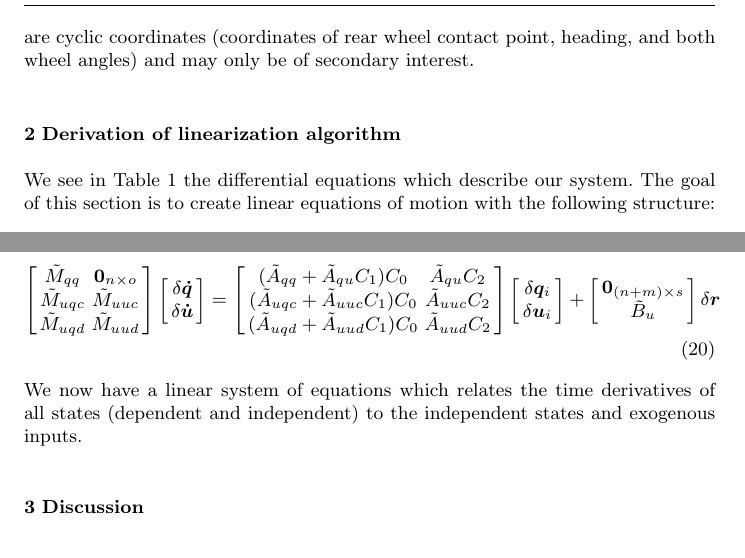
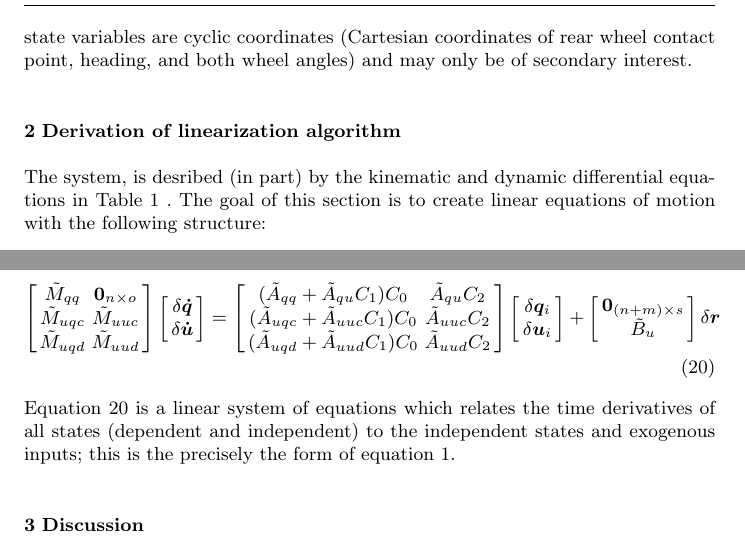
Before and after one commit to hazelnusse/SympyMechanicsPaper, a LaTeX paper (PetersonGedeHubbard2012.tex): two parts of pages 3 and 5 of 7, joined at a grey line, cut so that both start at the same text. Compiled offline with pdfLaTeX.

Commit message:
Implemented some of Mont's suggested changes.

```diff
--- a/PetersonGedeHubbard2012.tex
+++ b/PetersonGedeHubbard2012.tex
@@ -5,9 +5,6 @@
 \usepackage{amsmath}
 \usepackage{amssymb}
 \usepackage{bm}
-
-%% Big-O notation.
-\providecommand{\OO}[1]{\ensuremath{\operatorname{O}\bigl(#1\bigr)}}
 
 \begin{document}
 
@@ -129,14 +125,14 @@ not appear in the dynamic equations of motion), fewer than $p$ state
 variables may be of interest; one example is the Whipple bicycle model where
-$p=10$ but 5 of these state variables are cyclic coordinates (coordinates of
-rear wheel contact point, heading, and both wheel angles) and may only be of
-secondary interest.
+$p=10$ but 5 of these state variables are cyclic coordinates (Cartesian
+coordinates of rear wheel contact point, heading, and both wheel angles) and
+may only be of secondary interest.
 
 \section{Derivation of linearization algorithm}
 \label{sec:derivations}
 
-We see in Table \ref{table:assumptions} the differential equations which
-describe our system. The goal of this section is to create linear equations
-of motion with the following structure:
+The system, is desribed (in part) by the kinematic and dynamic differential
+equations in Table \ref{table:assumptions} .  The goal of this section is to
+create linear equations of motion with the following structure:
 \begin{align}
     \label{eq:structure}
     \tilde{M} \dot{\bm{x}} = \tilde{A} \bm{x}_i + \tilde{B} \bm{r}
@@ -400,8 +396,10 @@ rewrite equation (\ref{eq:state_space_unconstrained}) as
     \right]
     \delta \bm{r}
 \end{align}
-We now have a linear system of equations which relates the time derivatives of all
-states (dependent and independent) to the independent states and exogenous inputs.
+Equation \ref{eq:state_space_constrained} is a linear system of equations which
+relates the time derivatives of all states (dependent and independent) to the
+independent states and exogenous inputs; this is the precisely the form of
+equation \ref{eq:structure}.
 
 \section{Discussion}
 \label{sec:discussion}
```
Also changed, not shown: references.bib (+2 -2 lines), PetersonGedeHubbard2012.tex (19 more changed lines).
